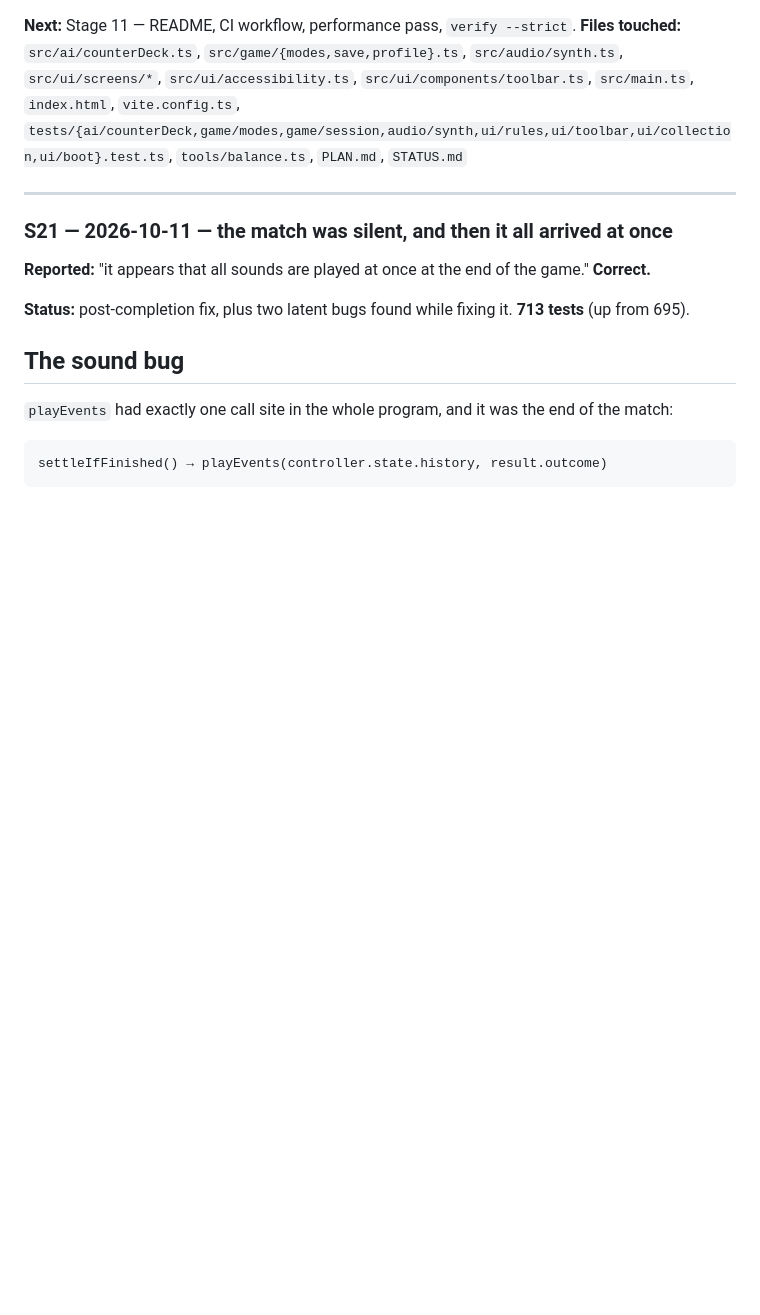
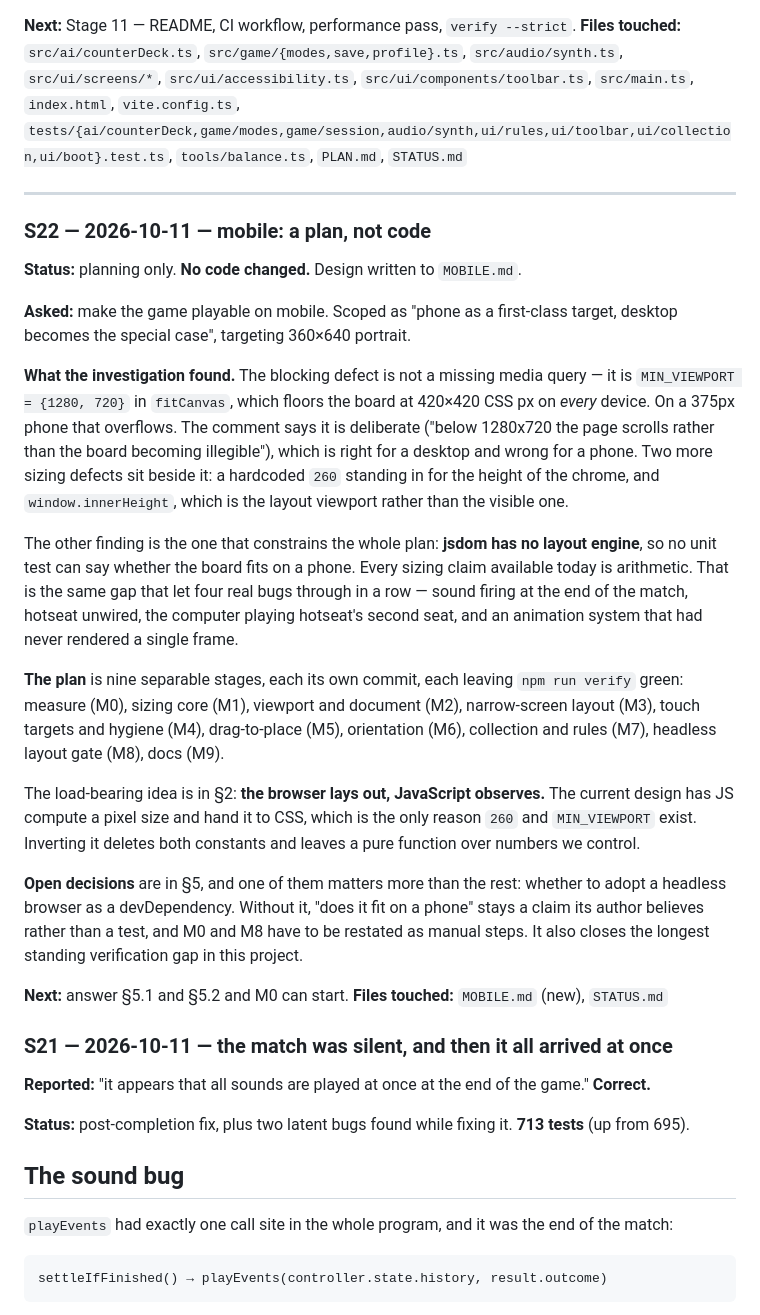
Before and after one commit to mcm69/tetramaster, a Markdown page: STATUS.md, the part around the change. Drawn GitHub-style; blank space fills up the shorter version.

```diff
--- a/STATUS.md
+++ b/STATUS.md
@@ -842,6 +842,43 @@ the collection screen wired into `main.ts` and `index.html`, and `src/game/**` a
 
 ---
 
+### S22 — 2026-10-11 — mobile: a plan, not code
+
+**Status:** planning only. **No code changed.** Design written to `MOBILE.md`.
+
+**Asked:** make the game playable on mobile. Scoped as "phone as a first-class target, desktop becomes
+the special case", targeting 360×640 portrait.
+
+**What the investigation found.** The blocking defect is not a missing media query — it is
+`MIN_VIEWPORT = {1280, 720}` in `fitCanvas`, which floors the board at 420×420 CSS px on _every_
+device. On a 375px phone that overflows. The comment says it is deliberate ("below 1280x720 the page
+scrolls rather than the board becoming illegible"), which is right for a desktop and wrong for a
+phone. Two more sizing defects sit beside it: a hardcoded `260` standing in for the height of the
+chrome, and `window.innerHeight`, which is the layout viewport rather than the visible one.
+
+The other finding is the one that constrains the whole plan: **jsdom has no layout engine**, so no
+unit test can say whether the board fits on a phone. Every sizing claim available today is
+arithmetic. That is the same gap that let four real bugs through in a row — sound firing at the end
+of the match, hotseat unwired, the computer playing hotseat's second seat, and an animation system
+that had never rendered a single frame.
+
+**The plan** is nine separable stages, each its own commit, each leaving `npm run verify` green:
+measure (M0), sizing core (M1), viewport and document (M2), narrow-screen layout (M3), touch targets
+and hygiene (M4), drag-to-place (M5), orientation (M6), collection and rules (M7), headless layout
+gate (M8), docs (M9).
+
+The load-bearing idea is in §2: **the browser lays out, JavaScript observes.** The current design has
+JS compute a pixel size and hand it to CSS, which is the only reason `260` and `MIN_VIEWPORT` exist.
+Inverting it deletes both constants and leaves a pure function over numbers we control.
+
+**Open decisions** are in §5, and one of them matters more than the rest: whether to adopt a headless
+browser as a devDependency. Without it, "does it fit on a phone" stays a claim its author believes
+rather than a test, and M0 and M8 have to be restated as manual steps. It also closes the longest
+standing verification gap in this project.
+
+**Next:** answer §5.1 and §5.2 and M0 can start.
+**Files touched:** `MOBILE.md` (new), `STATUS.md`
+
 ### S21 — 2026-10-11 — the match was silent, and then it all arrived at once
 
 **Reported:** "it appears that all sounds are played at once at the end of the game." **Correct.**
```
Also changed, not shown: MOBILE.md (added, +317 -0 lines).
